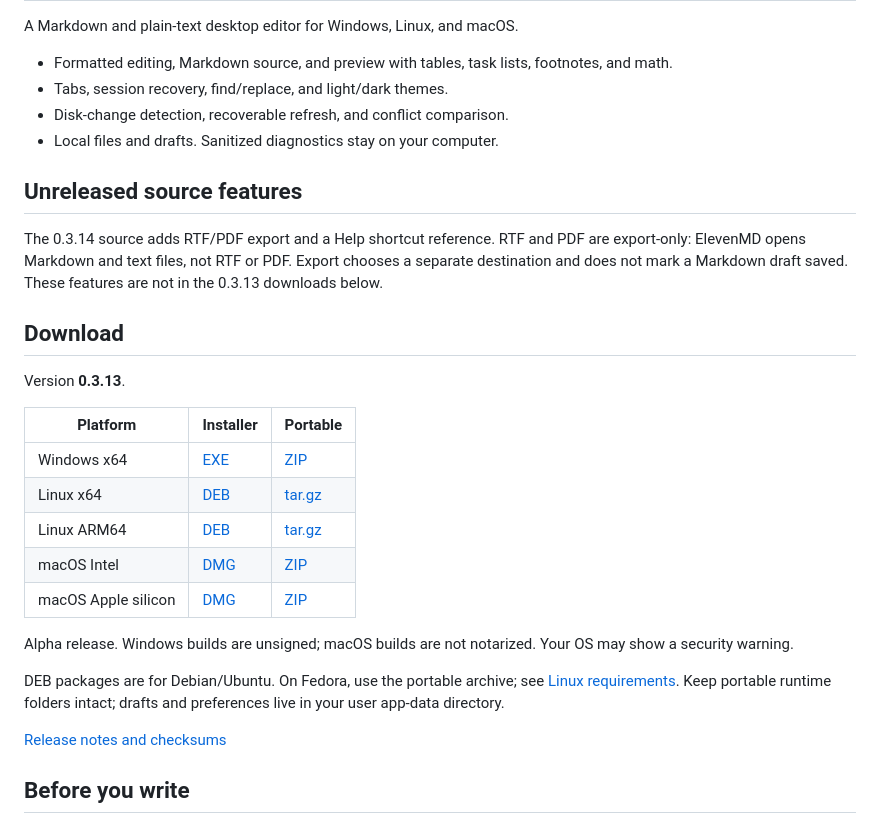
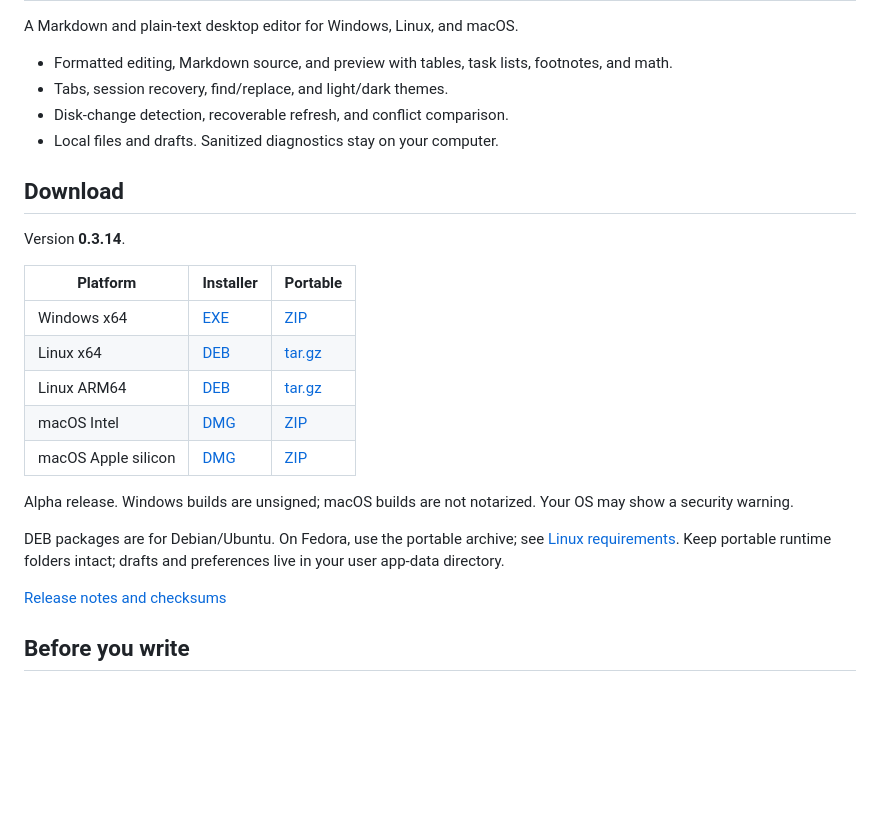
Before and after one commit to FullPotionStack/ElevenMD, a Markdown page: README.md, the part around one of its changes. Rendered like a GitHub page; blank space fills up the shorter version.

Commit message:
Update README download links to 0.3.14

```diff
--- a/README.md
+++ b/README.md
@@ -7,13 +7,9 @@ A Markdown and plain-text desktop editor for Windows, Linux, and macOS.
 - Disk-change detection, recoverable refresh, and conflict comparison.
 - Local files and drafts. Sanitized diagnostics stay on your computer.
 
-## Unreleased source features
-
-The 0.3.14 source adds RTF/PDF export and a Help shortcut reference. RTF and PDF are export-only: ElevenMD opens Markdown and text files, not RTF or PDF. Export chooses a separate destination and does not mark a Markdown draft saved. These features are not in the 0.3.13 downloads below.
-
 ## Download
 
-Version **0.3.13**.
+Version **0.3.14**.
 
 | Platform | Installer | Portable |
 | --- | --- | --- |
```
Also changed, not shown: other parts of README.md (+6 -6 lines).
